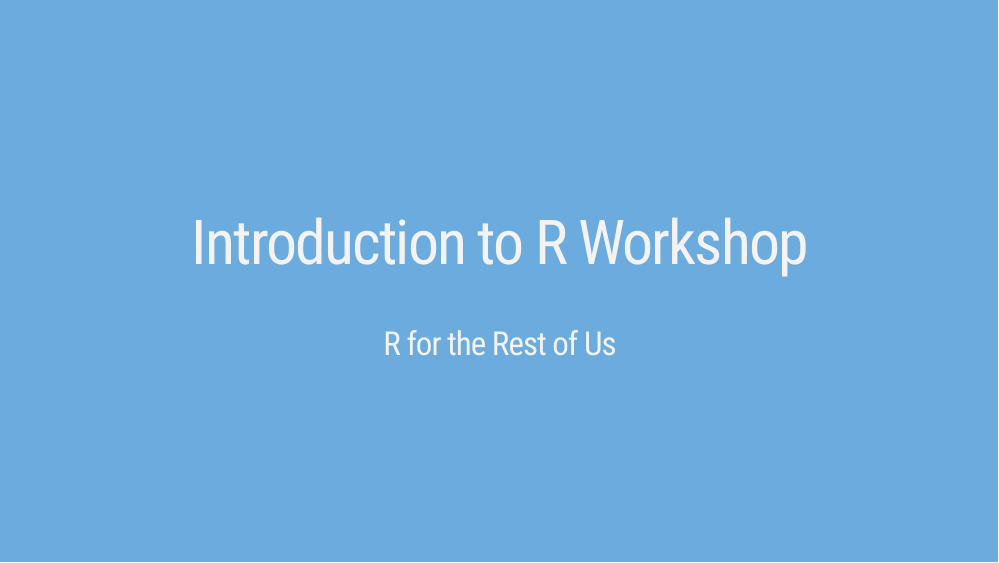
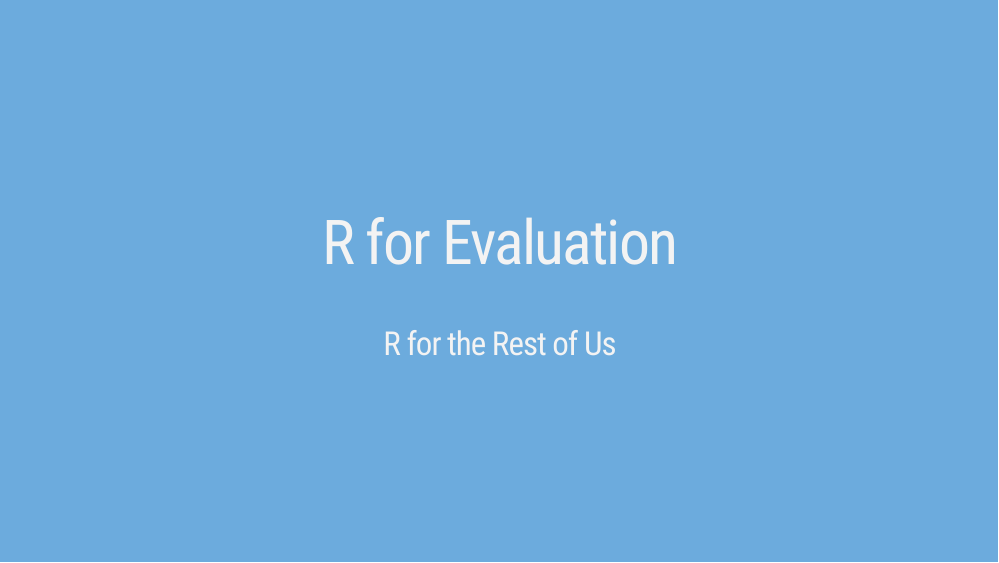
Before and after one commit to rfortherestofus/r-for-evaluation-aea-2019, an R Markdown document (slides/01-getting-started-slides.Rmd): page 1 of 61. The pictures show the slides in the output file slides/01-getting-started-slides.html that the author committed with the source; the slides are laid out offline by our stand-in for remark.js, each with all of its steps uncovered, in fonts that may differ from those the slides ask for, and without slide numbers, shadows or browser add-ons; library style sheets and scripts come from the installed R packages.

Commit message:
All updates before workshop

```diff
--- a/slides/01-getting-started-slides.Rmd
+++ b/slides/01-getting-started-slides.Rmd
@@ -1,5 +1,5 @@
 ---
-title: "Introduction to R Workshop"
+title: "R for Evaluation"
 author: "R for the Rest of Us"
 output:
   xaringan::moon_reader:
```
Also changed, not shown: slides/01-getting-started-slides.html, slides/01-getting-started-slides.Rmd (2 more changed lines), 2 other files.
